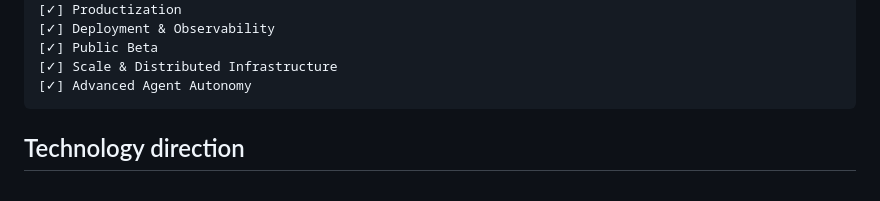
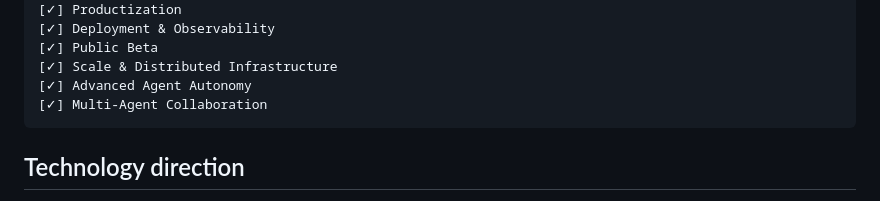
Before and after one commit to Naveed05/Nexus-AI, a Markdown page: README.md, the part around the change. GitHub-like rendering.

Commit message:
docs(phase-31): mark multi-agent collaboration complete

````diff
--- a/README.md
+++ b/README.md
@@ -462,6 +462,7 @@ The next major engineering focus is deployment, observability, scale hardening,
 [✓] Public Beta
 [✓] Scale & Distributed Infrastructure
 [✓] Advanced Agent Autonomy
+[✓] Multi-Agent Collaboration
 ```
 
 ## Technology direction
````
